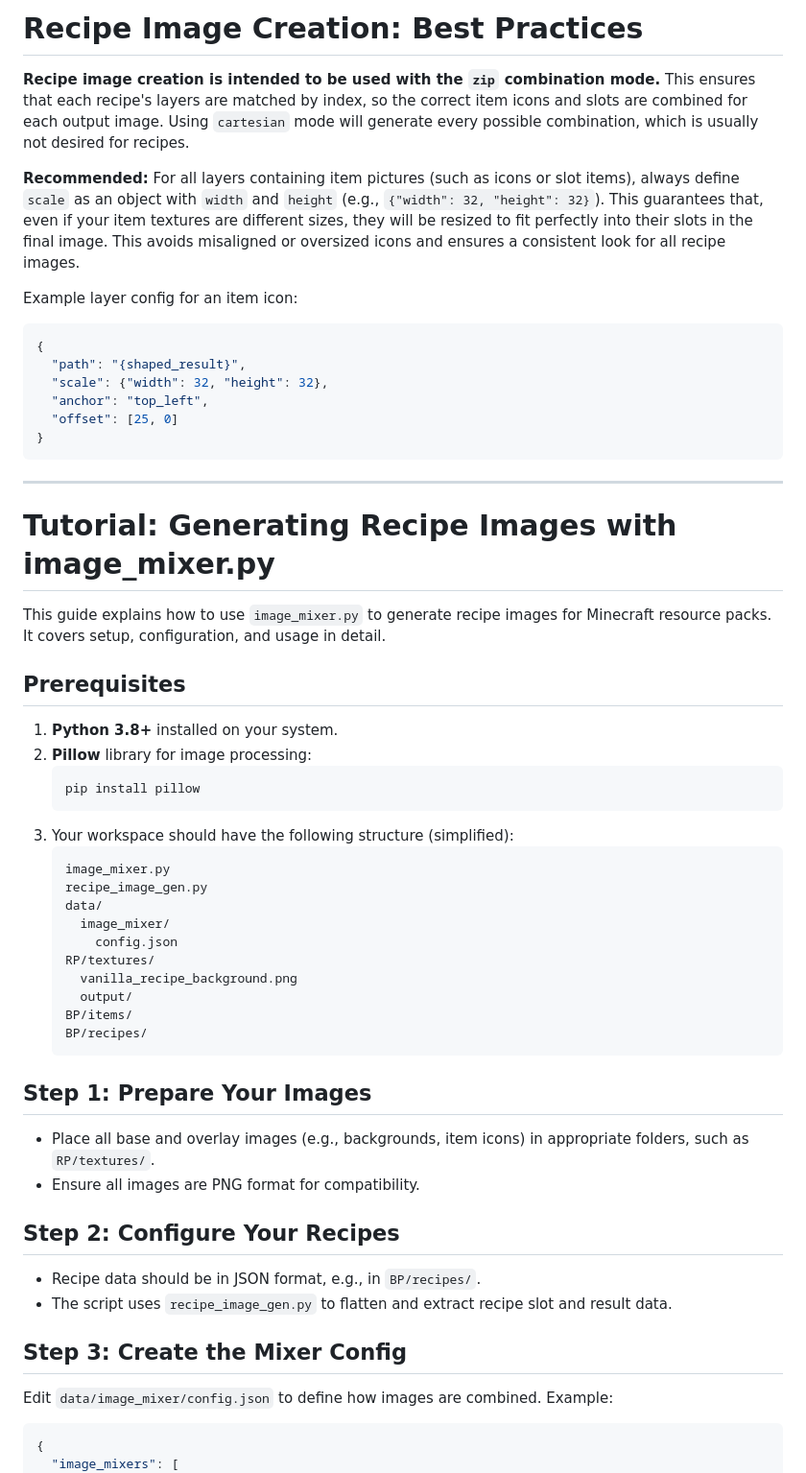
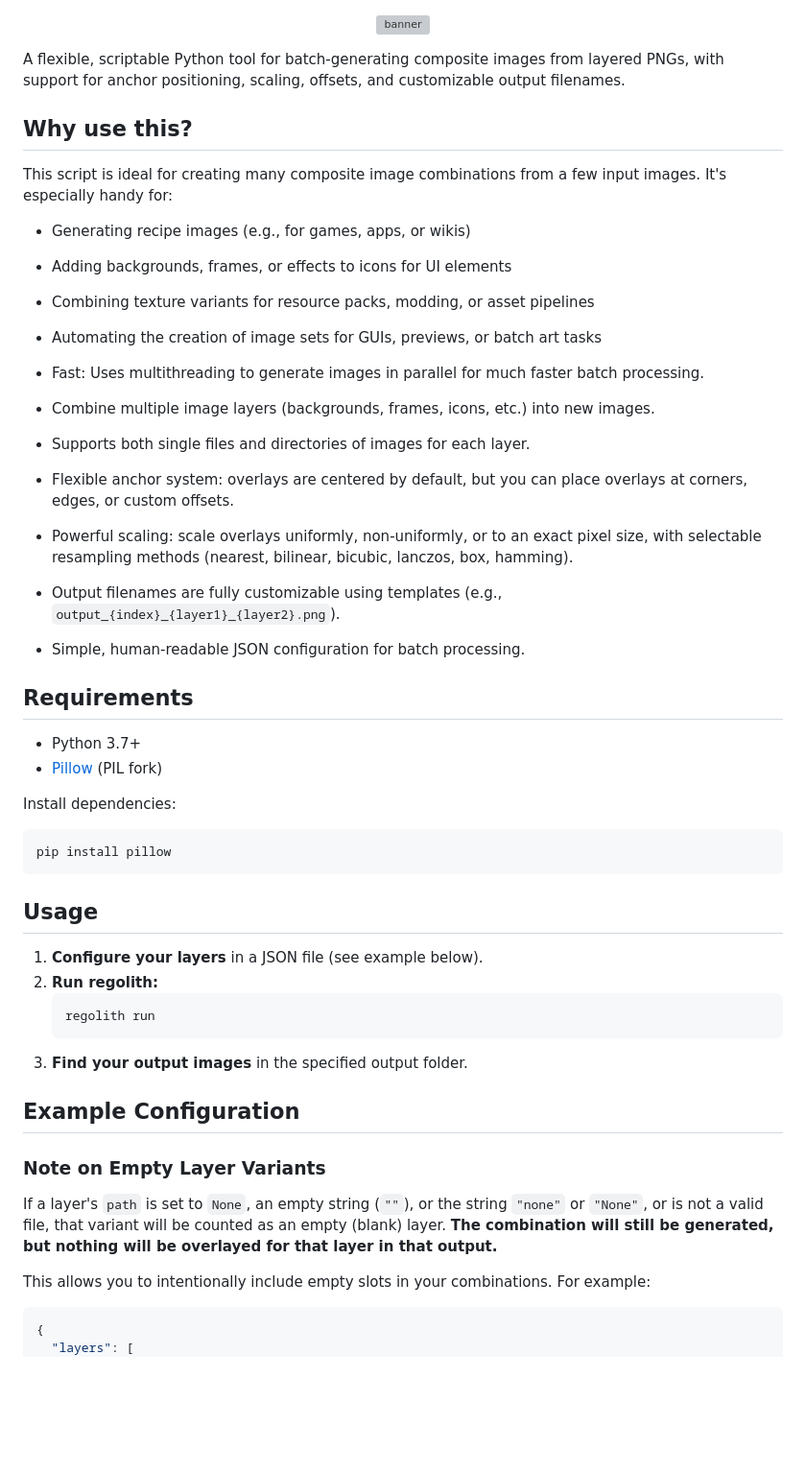
Before and after one commit to thePixelmancer/regolith-filters, a Markdown page: image_mixer/README.md, the part around one of its changes. Shown at 96% size. GitHub-like rendering; blank space fills up the shorter version; grey boxes are pictures that could not be loaded.

````diff
--- a/image_mixer/README.md
+++ b/image_mixer/README.md
@@ -1,61 +1,49 @@
-# Recipe Image Creation: Best Practices
 
-**Recipe image creation is intended to be used with the `zip` combination mode.**
-This ensures that each recipe's layers are matched by index, so the correct item icons and slots are combined for each output image. Using `cartesian` mode will generate every possible combination, which is usually not desired for recipes.
+<p align="center">
+ <img width="100%" alt="banner" src="https://github.com/user-attachments/assets/3b42c3dc-2fbf-4659-b170-946c7c2e2a4b" />
+</p>
 
-**Recommended:** For all layers containing item pictures (such as icons or slot items), always define `scale` as an object with `width` and `height` (e.g., `{"width": 32, "height": 32}`). This guarantees that, even if your item textures are different sizes, they will be resized to fit perfectly into their slots in the final image. This avoids misaligned or oversized icons and ensures a consistent look for all recipe images.
+A flexible, scriptable Python tool for batch-generating composite images from layered PNGs, with support for anchor positioning, scaling, offsets, and customizable output filenames.
 
-Example layer config for an item icon:
+## Why use this?
+This script is ideal for creating many composite image combinations from a few input images. It's especially handy for:
+- Generating recipe images (e.g., for games, apps, or wikis)
+- Adding backgrounds, frames, or effects to icons for UI elements
+- Combining texture variants for resource packs, modding, or asset pipelines
+- Automating the creation of image sets for GUIs, previews, or batch art tasks
+
+- Fast: Uses multithreading to generate images in parallel for much faster batch processing.
+- Combine multiple image layers (backgrounds, frames, icons, etc.) into new images.
+- Supports both single files and directories of images for each layer.
+- Flexible anchor system: overlays are centered by default, but you can place overlays at corners, edges, or custom offsets.
+- Powerful scaling: scale overlays uniformly, non-uniformly, or to an exact pixel size, with selectable resampling methods (nearest, bilinear, bicubic, lanczos, box, hamming).
+- Output filenames are fully customizable using templates (e.g., `output_{index}_{layer1}_{layer2}.png`).
+- Simple, human-readable JSON configuration for batch processing.
+
+## Requirements
+- Python 3.7+
+- [Pillow](https://python-pillow.org/) (PIL fork)
+
+Install dependencies:
+```bash
+pip install pillow
+```
+
+## Usage
+1. **Configure your layers** in a JSON file (see example below).
+2. **Run regolith:**
+   ```bash
+   regolith run
+   ```
+3. **Find your output images** in the specified output folder.
+
+## Example Configuration
+
+### Note on Empty Layer Variants
+If a layer's `path` is set to `None`, an empty string (`""`), or the string `"none"` or `"None"`, or is not a valid file, that variant will be counted as an empty (blank) layer. **The combination will still be generated, but nothing will be overlayed for that layer in that output.**
+
+This allows you to intentionally include empty slots in your combinations. For example:
 ```jsonc
 {
-  "path": "{shaped_result}",
-  "scale": {"width": 32, "height": 32},
-  "anchor": "top_left",
-  "offset": [25, 0]
-}
-```
-
----
-# Tutorial: Generating Recipe Images with image_mixer.py
-
-This guide explains how to use `image_mixer.py` to generate recipe images for Minecraft resource packs. It covers setup, configuration, and usage in detail.
-
-## Prerequisites
-
-1. **Python 3.8+** installed on your system.
-2. **Pillow** library for image processing:
-   ```sh
-   pip install pillow
-   ```
-3. Your workspace should have the following structure (simplified):
-   ```
-   image_mixer.py
-   recipe_image_gen.py
-   data/
-     image_mixer/
-       config.json
-   RP/textures/
-     vanilla_recipe_background.png
-     output/
-   BP/items/
-   BP/recipes/
-   ```
-
-## Step 1: Prepare Your Images
-
-- Place all base and overlay images (e.g., backgrounds, item icons) in appropriate folders, such as `RP/textures/`.
-- Ensure all images are PNG format for compatibility.
-
-## Step 2: Configure Your Recipes
-
-- Recipe data should be in JSON format, e.g., in `BP/recipes/`.
-- The script uses `recipe_image_gen.py` to flatten and extract recipe slot and result data.
-
-## Step 3: Create the Mixer Config
-
-Edit `data/image_mixer/config.json` to define how images are combined. Example:
-
-```json
-{
-  "image_mixers": [
+  "layers": [
     {
````
Also changed, not shown: other parts of image_mixer/README.md (+70 -63 lines).
